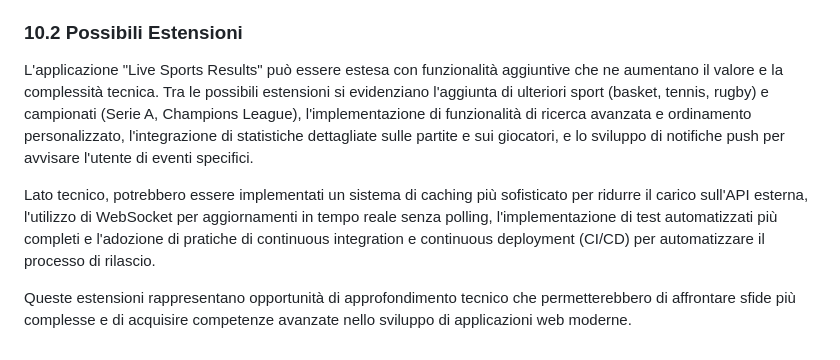
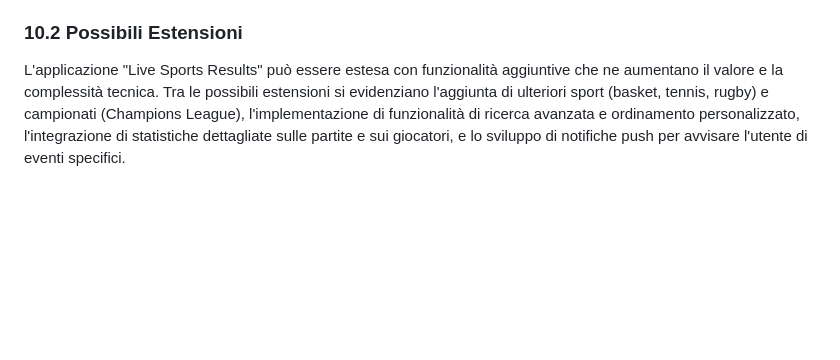
Before and after one commit to alessandropiazzalunga/progettoTPS, a Markdown page: README.md, the part around the change. Rendered like a GitHub page; blank space fills up the shorter version.

```diff
--- a/README.md
+++ b/README.md
@@ -231,8 +231,4 @@ La documentazione del progetto, elemento fondamentale del processo di sviluppo s
 
 ### 10.2 Possibili Estensioni
 
-L'applicazione "Live Sports Results" può essere estesa con funzionalità aggiuntive che ne aumentano il valore e la complessità tecnica. Tra le possibili estensioni si evidenziano l'aggiunta di ulteriori sport (basket, tennis, rugby) e campionati (Serie A, Champions League), l'implementazione di funzionalità di ricerca avanzata e ordinamento personalizzato, l'integrazione di statistiche dettagliate sulle partite e sui giocatori, e lo sviluppo di notifiche push per avvisare l'utente di eventi specifici.
-
-Lato tecnico, potrebbero essere implementati un sistema di caching più sofisticato per ridurre il carico sull'API esterna, l'utilizzo di WebSocket per aggiornamenti in tempo reale senza polling, l'implementazione di test automatizzati più completi e l'adozione di pratiche di continuous integration e continuous deployment (CI/CD) per automatizzare il processo di rilascio.
-
-Queste estensioni rappresentano opportunità di approfondimento tecnico che permetterebbero di affrontare sfide più complesse e di acquisire competenze avanzate nello sviluppo di applicazioni web moderne.
+L'applicazione "Live Sports Results" può essere estesa con funzionalità aggiuntive che ne aumentano il valore e la complessità tecnica. Tra le possibili estensioni si evidenziano l'aggiunta di ulteriori sport (basket, tennis, rugby) e campionati (Champions League), l'implementazione di funzionalità di ricerca avanzata e ordinamento personalizzato, l'integrazione di statistiche dettagliate sulle partite e sui giocatori, e lo sviluppo di notifiche push per avvisare l'utente di eventi specifici.
```
